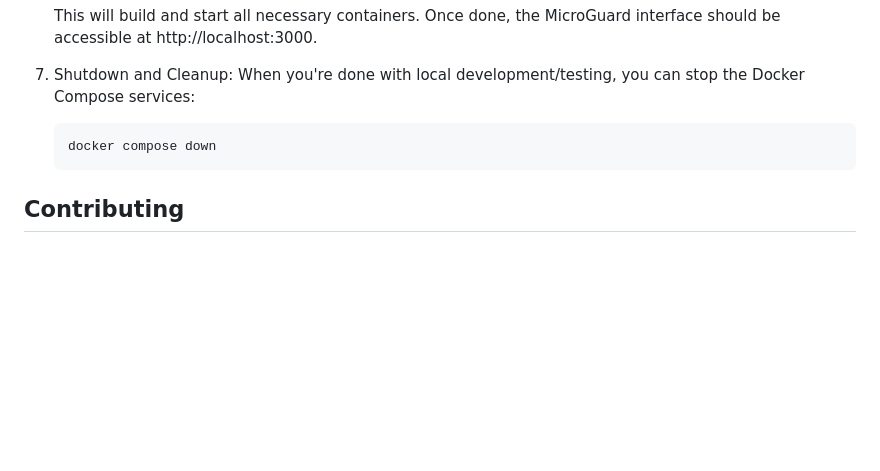
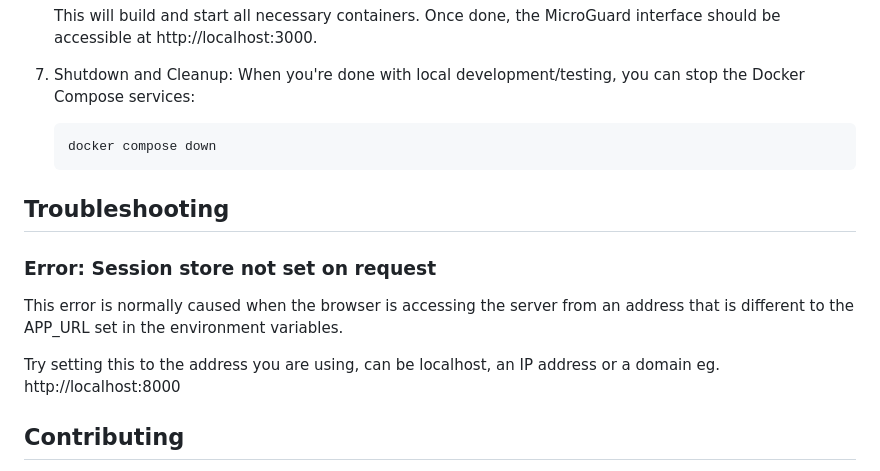
Before and after one commit to xterm-inator/MikroGuard, a Markdown page: README.md, the part around the change. GitHub-like rendering; blank space fills up the shorter version.

Commit message:
Add Troubleshooting section to README.md

````diff
--- a/README.md
+++ b/README.md
@@ -200,6 +200,12 @@ To facilitate local development and testing, we've incorporated Docker Compose.
    docker compose down
    ```
 
+## Troubleshooting
+### Error: Session store not set on request
+This error is normally caused when the browser is accessing the server from an address that is different to the APP_URL set in the environment variables.
+
+Try setting this to the address you are using, can be localhost, an IP address or a domain eg. http://localhost:8000
+
 ## Contributing
 Contribute to MicroGuard by submitting a pull request or issue on GitHub. We welcome bug reports, feature suggestions, and code enhancements from the community.
 
````
